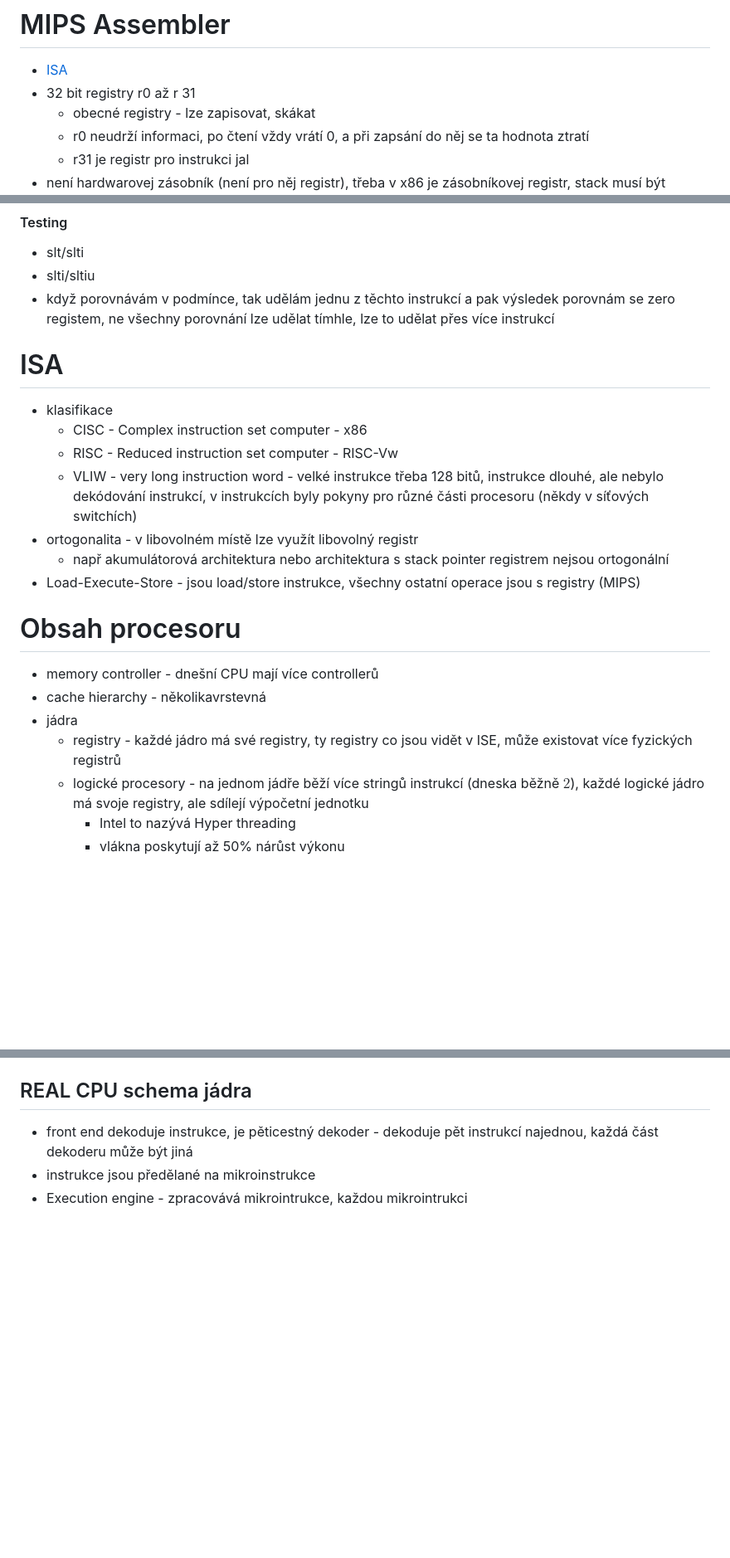
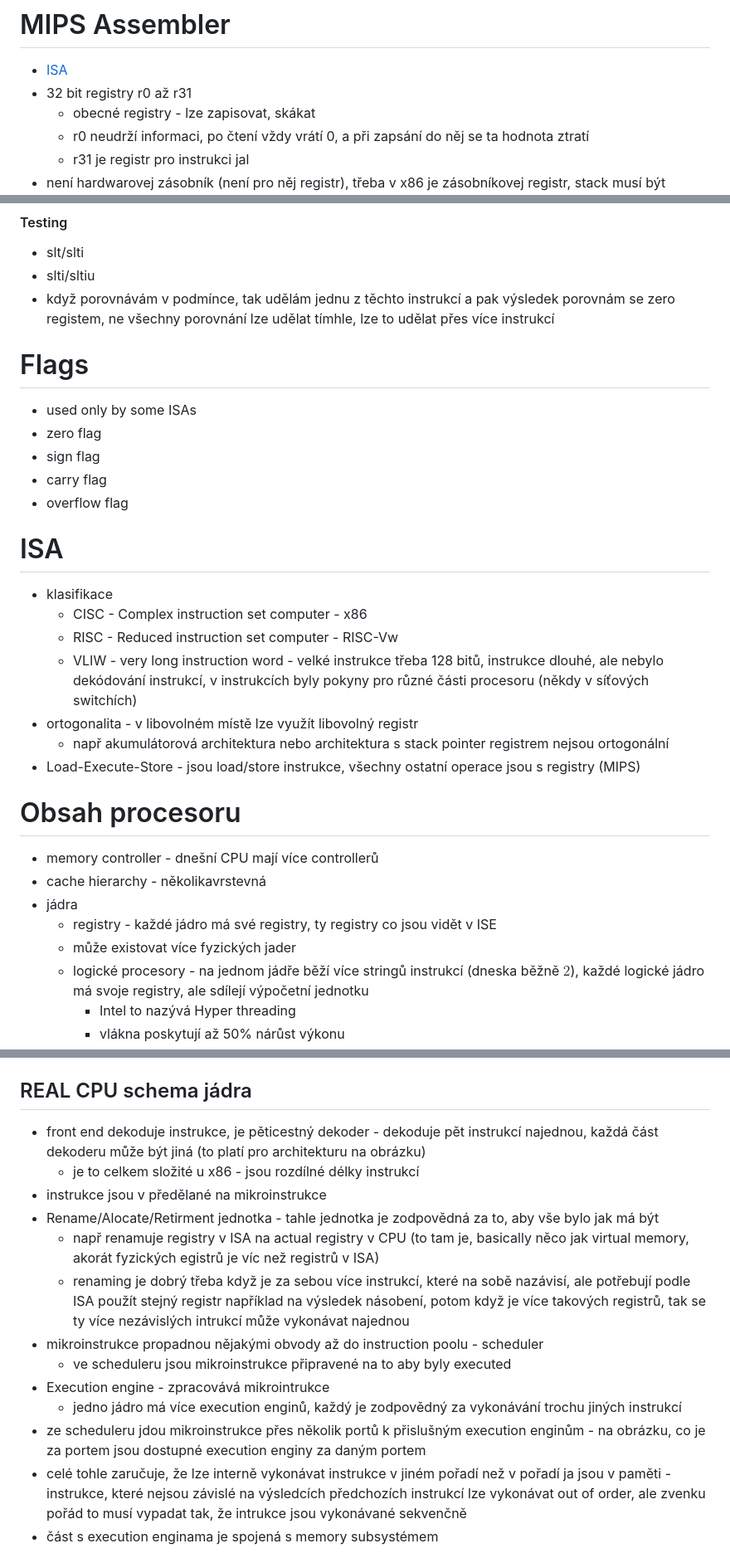
Before and after one commit to jarosmat/SchoolWork, a Markdown page: ComputerSystems/Lectures/prd5.md, 3 parts joined by grey strips. Shown at 83% size. Rendered like a GitHub page; blank space fills up the shorter version.

```diff
--- a/ComputerSystems/Lectures/prd5.md
+++ b/ComputerSystems/Lectures/prd5.md
@@ -1,6 +1,6 @@
 # MIPS Assembler
 - [ISA](https://www.cs.gordon.edu/courses/cs311/handouts-2015/MIPS%20ISA.pdf)
-- 32 bit registry r0 až r 31
+- 32 bit registry r0 až r31
   - obecné registry - lze zapisovat, skákat
   - r0 neudrží informaci, po čtení vždy vrátí 0, a při zapsání do něj se ta hodnota ztratí
   - r31 je registr pro instrukci jal
@@ -65,6 +69,14 @@ potřeba doplnit
 - slt/slti
 - slti/sltiu
 - když porovnávám v podmínce, tak udělám jednu z těchto instrukcí a pak výsledek porovnám se zero registem, ne všechny porovnání lze udělat tímhle, lze to udělat přes více instrukcí
+
+# Flags
+- used only by some ISAs
+- zero flag
+- sign flag
+- carry flag
+- overflow flag
+
 # ISA
 - klasifikace
   - CISC - Complex instruction set computer - x86
@@ -73,11 +85,14 @@ potřeba doplnit
 - ortogonalita - v libovolném místě lze využít libovolný registr
   - např akumulátorová architektura nebo architektura s stack pointer registrem nejsou ortogonální
 - Load-Execute-Store - jsou load/store instrukce, všechny ostatní operace jsou s registry (MIPS)
+
+
 # Obsah procesoru
 - memory controller - dnešní CPU mají více controllerů
 - cache hierarchy - několikavrstevná
 - jádra
-  - registry - každé jádro má své registry, ty registry co jsou vidět v ISE, může existovat více fyzických registrů
+  - registry - každé jádro má své registry, ty registry co jsou vidět v ISE
+  - může existovat více fyzických jader
   - logické procesory - na jednom jádře běží více stringů instrukcí (dneska běžně $2$), každé logické jádro má svoje registry, ale sdílejí výpočetní jednotku
     - Intel to nazývá Hyper threading
     - vlákna poskytují až 50% nárůst výkonu
@@ -102,4 +121,19 @@ potřeba doplnit
 ## REAL CPU schema jádra
-- front end dekoduje instrukce, je pěticestný dekoder - dekoduje pět instrukcí najednou, každá část dekoderu může být jiná
-- instrukce jsou předělané na mikroinstrukce
-- Execution engine - zpracovává mikrointrukce, každou mikrointrukci
+- front end dekoduje instrukce, je pěticestný dekoder - dekoduje pět instrukcí najednou, každá část dekoderu může být jiná (to platí pro architekturu na obrázku)
+  - je to celkem složité u x86 - jsou rozdílné délky instrukcí
+- instrukce jsou v předělané na mikroinstrukce
+- Rename/Alocate/Retirment jednotka - tahle jednotka je zodpovědná za to, aby vše bylo jak má být
+  - např renamuje registry v ISA na actual registry v CPU (to tam je, basically něco jak virtual memory, akorát fyzických egistrů je víc než registrů v ISA)
+  - renaming je dobrý třeba když je za sebou více instrukcí, které na sobě nazávisí, ale potřebují podle ISA použít stejný registr
+například na výsledek násobení, potom když je více takových registrů, tak se ty více nezávislých intrukcí může vykonávat najednou
+- mikroinstrukce propadnou nějakými obvody až do instruction poolu - scheduler
+  - ve scheduleru jsou mikroinstrukce připravené na to aby byly executed
+- Execution engine - zpracovává mikrointrukce
+  - jedno jádro má více execution enginů, každý je zodpovědný za vykonávání trochu jiných instrukcí
+- ze scheduleru jdou mikroinstrukce přes několik portů k přislušným execution enginům - na obrázku, co je za portem jsou dostupné execution enginy za daným portem
+- celé tohle zaručuje, že lze interně vykonávat instrukce v jiném pořadí než v pořadí ja jsou v paměti - instrukce, které nejsou
+závislé na výsledcích předchozích instrukcí lze vykonávat out of order, ale zvenku pořád to musí vypadat tak, že intrukce jsou
+vykonávané sekvenčně
+- část s execution enginama je spojená s memory subsystémem
+
+
```
Also changed, not shown: other parts of ComputerSystems/Lectures/prd5.md (+22 -8 lines), ComputerSystems/Lectures/prd3.md (+14 -10 lines).
